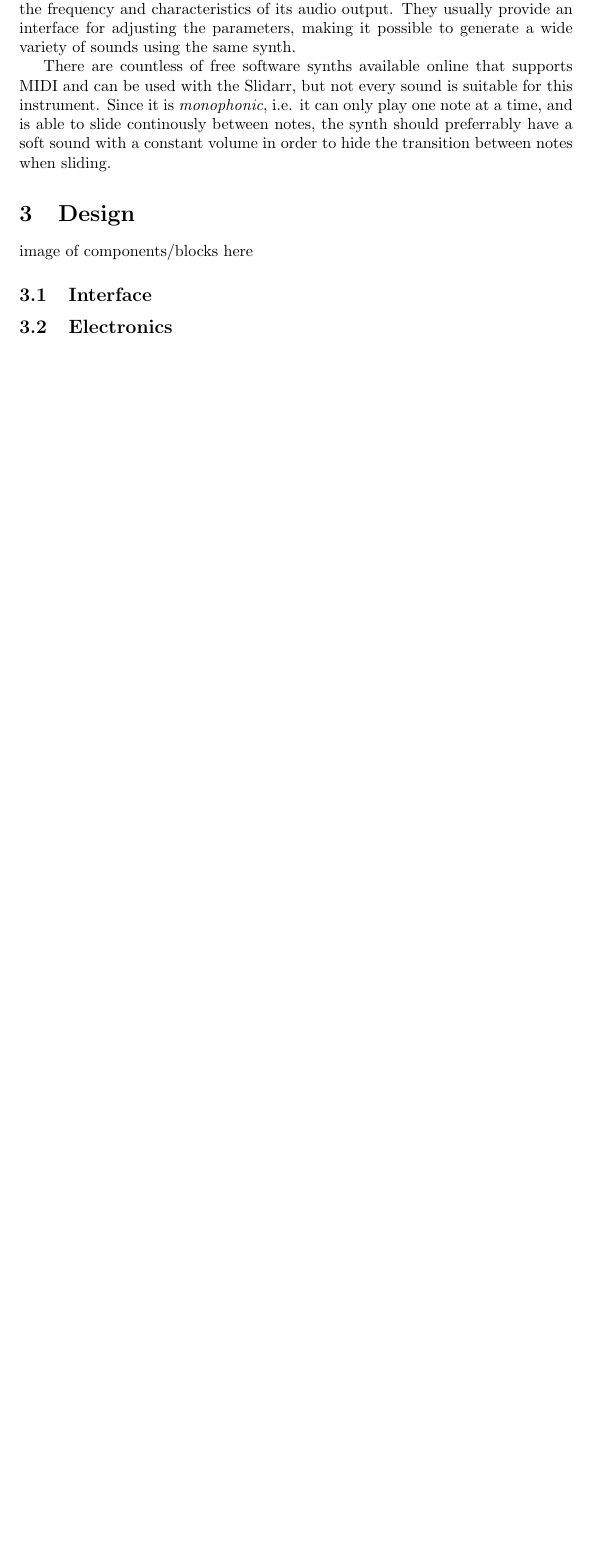
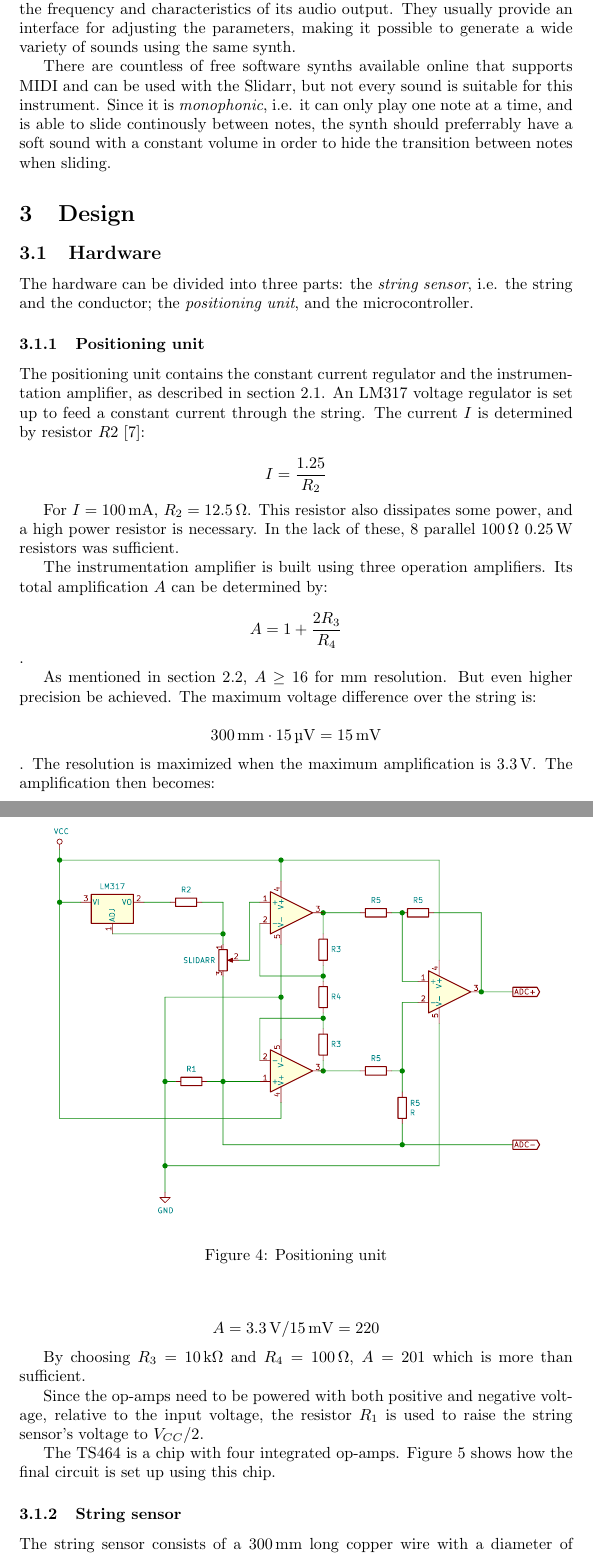
Before and after one commit to Deffendor/slidar, a LaTeX document (documentation/reports/report/slidarr-report.tex): part of page 7 of 8 before the commit and two parts of pages 7 and 8 of 11 after it, the two joined at a grey line, cut so that both start at the same text, the shorter picture padded with empty space. Compiled offline with pdfLaTeX.

Commit message:
Write about hardware design

```diff
--- a/documentation/reports/report/slidarr-report.tex
+++ b/documentation/reports/report/slidarr-report.tex
@@ -132,8 +132,37 @@ There are countless of free software synths available online that supports MIDI
 
 \section{Design}
 
-image of components/blocks here
+\subsection{Hardware}
 
-\subsection{Interface}
+The hardware can be divided into three parts: the \textit{string sensor}, i.e. the string and the conductor; the \textit{positioning unit}, and the microcontroller.
 
-\subsection{Electronics}
+\subsubsection{Positioning unit}
+The positioning unit contains the constant current regulator and the instrumentation amplifier, as described in section \ref{sec:resistance_measurement}. An LM317 voltage regulator is set up to feed a constant current through the string. The current $I$ is determined by resistor $R2$ \cite{lm317}:
+
+$$ I = \frac{1.25}{R_2} $$
+
+For $ I = \SI{100}{\milli\ampere} $, $R_2 = \SI{12.5}{\ohm} $. This resistor also dissipates some power, and a high power resistor is necessary. In the lack of these, 8 parallel \SI{100}{\ohm} \SI{0.25}{\watt} resistors was sufficient.
+
+\begin{figure}[h]
+  \centering
+  \includegraphics[width=0.9\textwidth]{slidarr-circuit}
+  \caption{Positioning unit}
+  \label{fig:slidarr-circuit}
+\end{figure}
+
+The instrumentation amplifier is built using three operation amplifiers. Its total amplification $A$ can be determined by:
+
+$$ A = 1 + \frac{2R_3}{R_4} $$.
+
+As mentioned in section \ref{sec:voltage_measurement}, $ A \geq 16 $ for \si{\milli\meter} resolution. But even higher precision be achieved. The maximum voltage difference over the string is:
+
+$$\SI{300}{\milli\meter} \cdot \SI{15}{\micro\volt}= \SI{15}{\milli\volt} $$.
+The resolution is maximized when the maximum amplification is \SI{3.3}{\volt}. The amplification then becomes:
+
+$$ A = \SI{3.3}{\volt} / \SI{15}{\milli\volt} = 220 $$
+
+By choosing $R_3 = \SI{10}{\kilo\ohm} $ and $R_4 = \SI{100}{\ohm} $, $ A = 201 $ which is more than sufficient.
+
+Since the op-amps need to be powered with both positive and negative voltage, relative to the input voltage, the resistor $R_1$ is used to raise the string sensor's voltage to $V_{CC}/2$.
+
+The TS464 is a chip with four integrated op-amps. Figure \ref{fig:slidarr-circuit2} shows how the final circuit is set up using this chip.
@@ -139,0 +174,5 @@ image of components/blocks here
+  \label{fig:slidarr-circuit2}
+\end{figure}
+
+\subsubsection{String sensor}
+The string sensor consists of a \SI{300}{\milli\meter} long copper wire with a diameter of \SI{0.5}{\milli\meter}, stretched between two screws on a wooden plank (see figure \ref{fig:string_sensor}.  The user wears a conductive copper C-shaped ring on one of its fingers, which will be used to make contact with the string. The C-shape makes it possible to bend the ring to a perfect fit for the user. The voltage difference can then be measured between the ring and one end of the string. The string sensor can be though of as a simple potentiometer, marked SLIDARR in figure \ref{fig:slidarr-circuit}.
```
Also changed, not shown: documentation/reports/report/slidarr-circuit.pdf (added), documentation/reports/report/slidarr-circuit2.png (added), documentation/reports/report/string-sensor.jpeg (added), documentation/reports/report/slidarr-report.tex (28 more changed lines).
